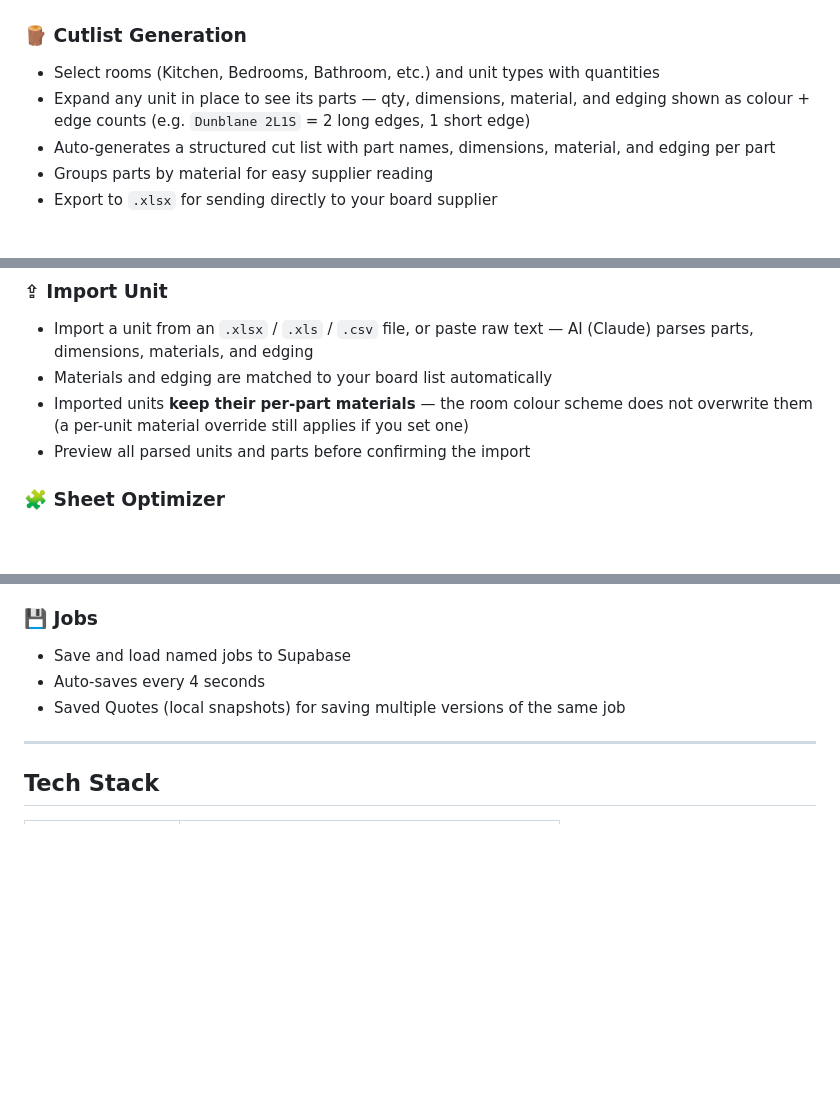
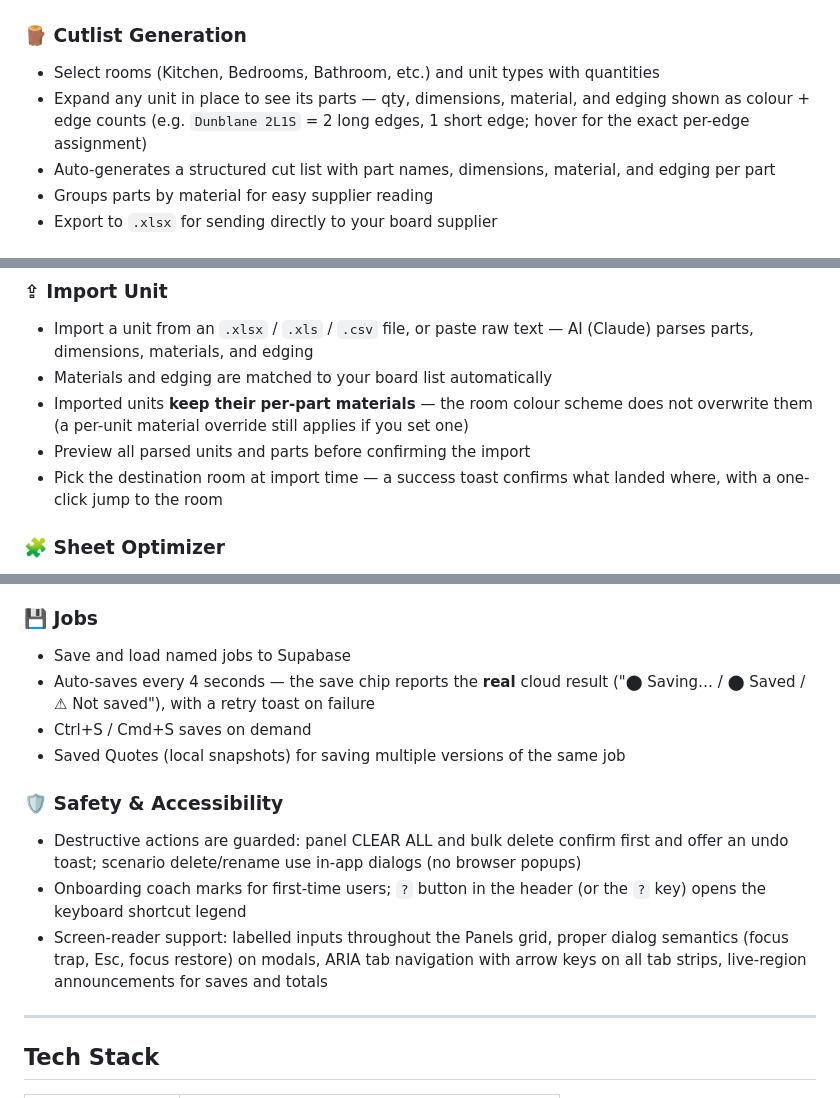
Before and after one commit to DieDutchman/cutlist-pro, a Markdown page: README.md, 3 parts joined by grey strips. GitHub-like rendering; blank space fills up the shorter version.

Commit message:
docs: README covers save-chip states, guarded deletes, accessibility
Co-Authored-By: Claude Fable 5 <noreply@anthropic.com>

```diff
--- a/README.md
+++ b/README.md
@@ -16,7 +16,7 @@ Cutlist Pro takes your cabinet layout, generates a clean cut list your supplier
 
 ### 🪵 Cutlist Generation
 - Select rooms (Kitchen, Bedrooms, Bathroom, etc.) and unit types with quantities
-- Expand any unit in place to see its parts — qty, dimensions, material, and edging shown as colour + edge counts (e.g. `Dunblane 2L1S` = 2 long edges, 1 short edge)
+- Expand any unit in place to see its parts — qty, dimensions, material, and edging shown as colour + edge counts (e.g. `Dunblane 2L1S` = 2 long edges, 1 short edge; hover for the exact per-edge assignment)
 - Auto-generates a structured cut list with part names, dimensions, material, and edging per part
 - Groups parts by material for easy supplier reading
 - Export to `.xlsx` for sending directly to your board supplier
@@ -87,6 +87,7 @@ Cutlist Pro takes your cabinet layout, generates a clean cut list your supplier
 - Materials and edging are matched to your board list automatically
 - Imported units **keep their per-part materials** — the room colour scheme does not overwrite them (a per-unit material override still applies if you set one)
 - Preview all parsed units and parts before confirming the import
+- Pick the destination room at import time — a success toast confirms what landed where, with a one-click jump to the room
 
 ### 🧩 Sheet Optimizer
 - Visual bin-packing layout — places all cut parts onto full sheets with minimal waste
@@ -101,8 +102,14 @@ Cutlist Pro takes your cabinet layout, generates a clean cut list your supplier
 
 ### 💾 Jobs
 - Save and load named jobs to Supabase
-- Auto-saves every 4 seconds
+- Auto-saves every 4 seconds — the save chip reports the **real** cloud result ("⬤ Saving… / ⬤ Saved / ⚠ Not saved"), with a retry toast on failure
+- Ctrl+S / Cmd+S saves on demand
 - Saved Quotes (local snapshots) for saving multiple versions of the same job
+
+### 🛡 Safety & Accessibility
+- Destructive actions are guarded: panel CLEAR ALL and bulk delete confirm first and offer an undo toast; scenario delete/rename use in-app dialogs (no browser popups)
+- Onboarding coach marks for first-time users; `?` button in the header (or the `?` key) opens the keyboard shortcut legend
+- Screen-reader support: labelled inputs throughout the Panels grid, proper dialog semantics (focus trap, Esc, focus restore) on modals, ARIA tab navigation with arrow keys on all tab strips, live-region announcements for saves and totals
 
 ---
 
```
